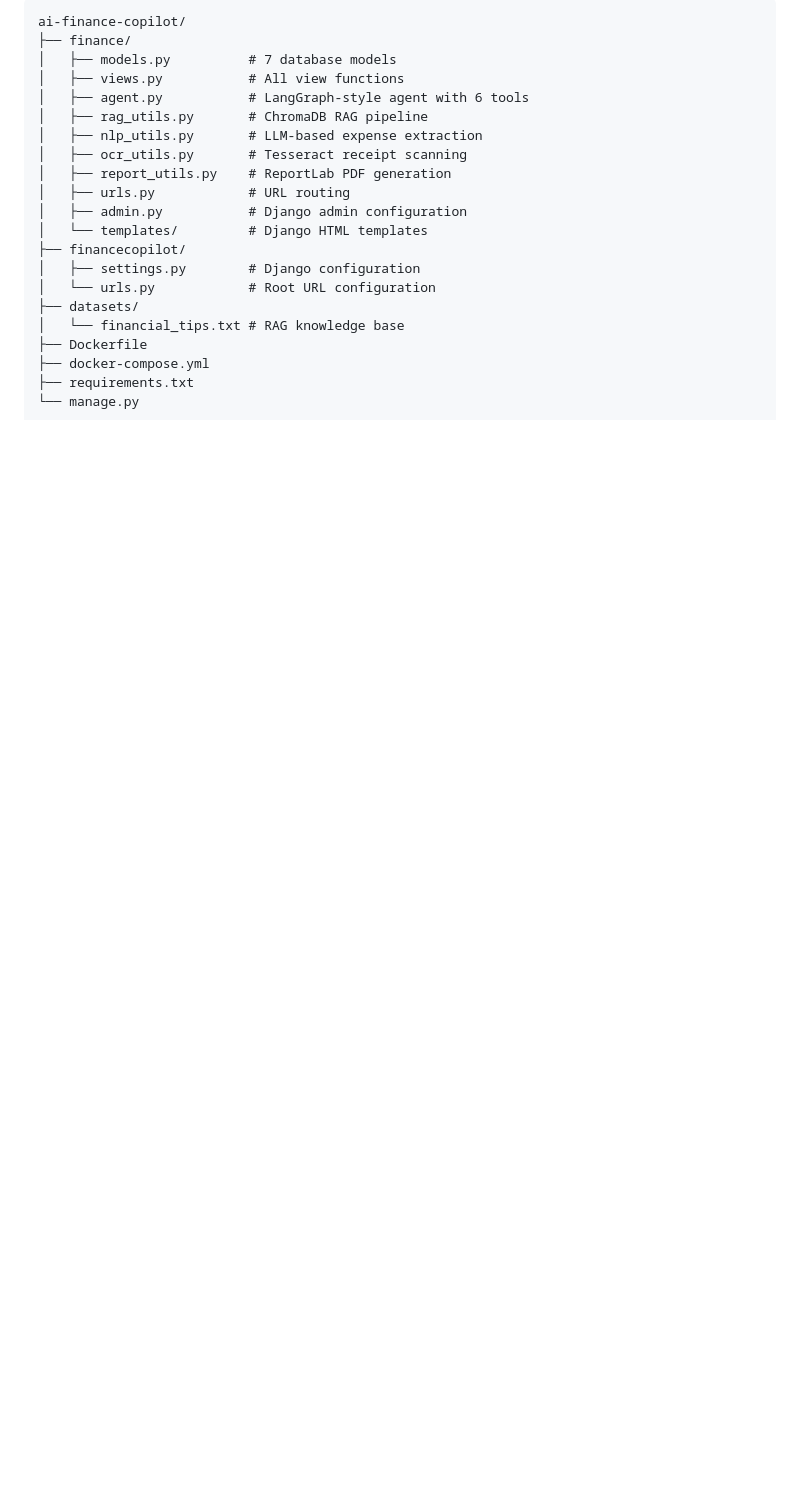
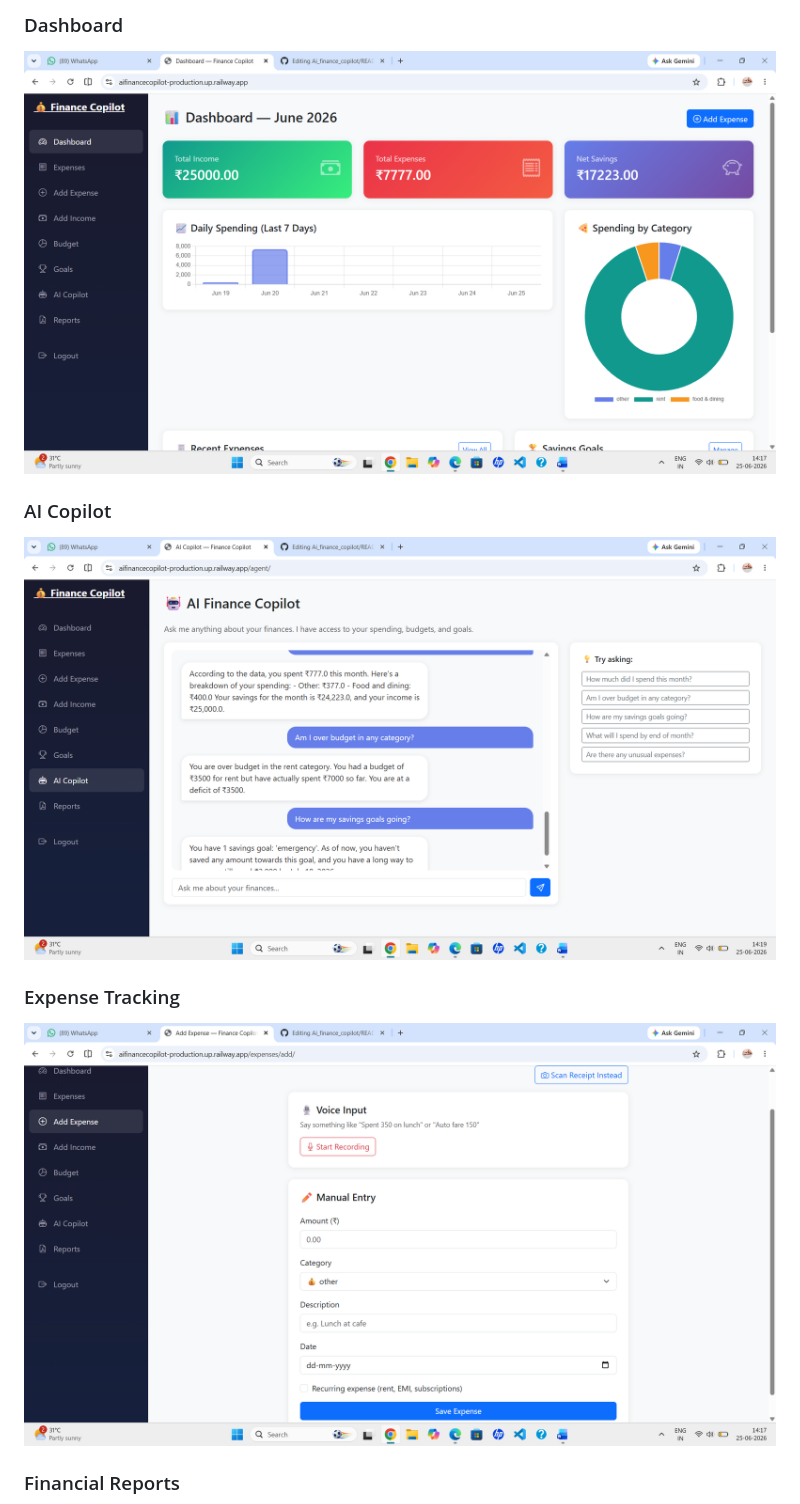
Before and after one commit to salmasalu/Ai_finance_copilot, a Markdown page: README.md, the part around one of its changes. Rendered like a GitHub page; pictures changed too: screenshots/copilot.png (added), screenshots/dashboard.png (added), screenshots/expense.png (added); blank space fills up the shorter version.

Commit message:
Update README with screenshots and live demo

````diff
--- a/README.md
+++ b/README.md
@@ -61,23 +116,15 @@ Most finance apps just track expenses. This one thinks about them. A LangGraph-s
 
-```
-ai-finance-copilot/
-├── finance/
-│   ├── models.py          # 7 database models
-│   ├── views.py           # All view functions
-│   ├── agent.py           # LangGraph-style agent with 6 tools
-│   ├── rag_utils.py       # ChromaDB RAG pipeline
-│   ├── nlp_utils.py       # LLM-based expense extraction
-│   ├── ocr_utils.py       # Tesseract receipt scanning
-│   ├── report_utils.py    # ReportLab PDF generation
-│   ├── urls.py            # URL routing
-│   ├── admin.py           # Django admin configuration
-│   └── templates/         # Django HTML templates
-├── financecopilot/
-│   ├── settings.py        # Django configuration
-│   └── urls.py            # Root URL configuration
-├── datasets/
-│   └── financial_tips.txt # RAG knowledge base
-├── Dockerfile
-├── docker-compose.yml
-├── requirements.txt
-└── manage.py
+### Dashboard
+
+![Dashboard](screenshots/dashboard.png)
+
+### AI Copilot
+
+![AI Copilot](screenshots/copilot.png)
+
+### Expense Tracking
+
+![Expense Tracking](screenshots/expense.png)
+
+### Financial Reports
+
````
Also changed, not shown: other parts of README.md (+308 -62 lines), screenshots/report.png (added).
